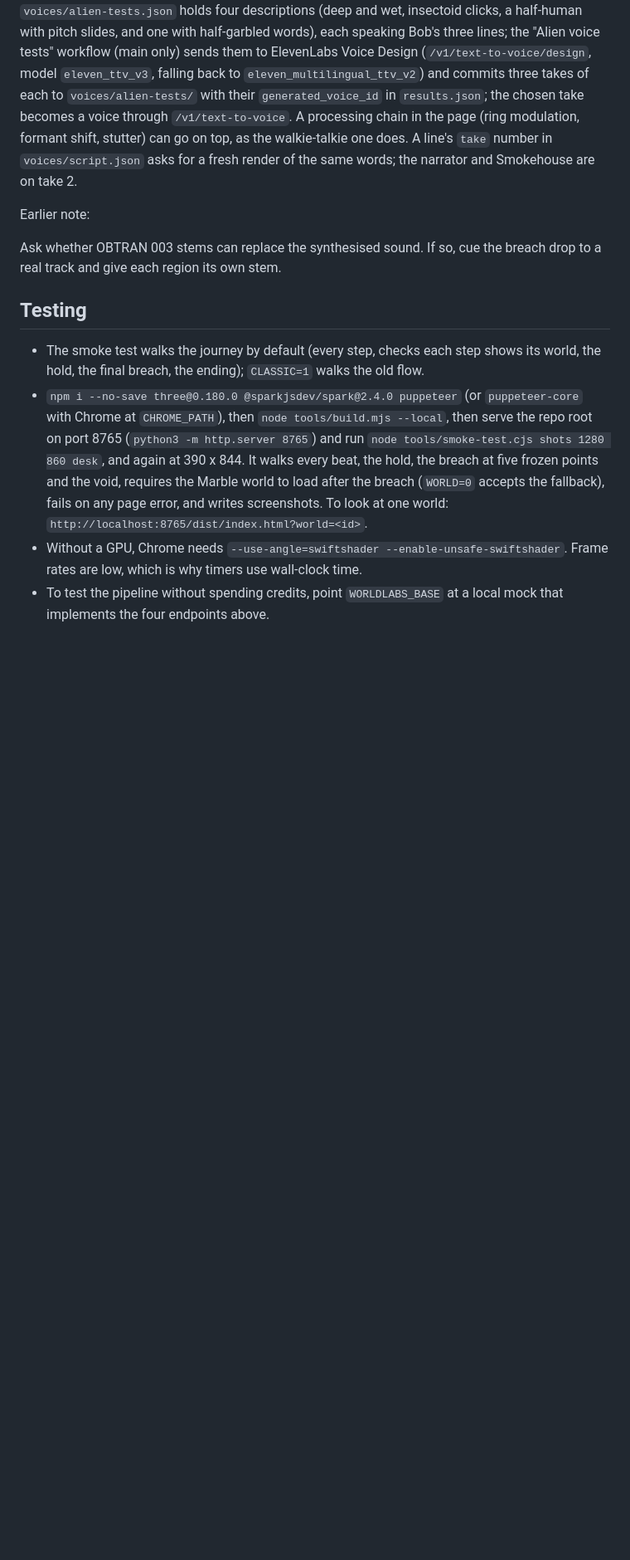
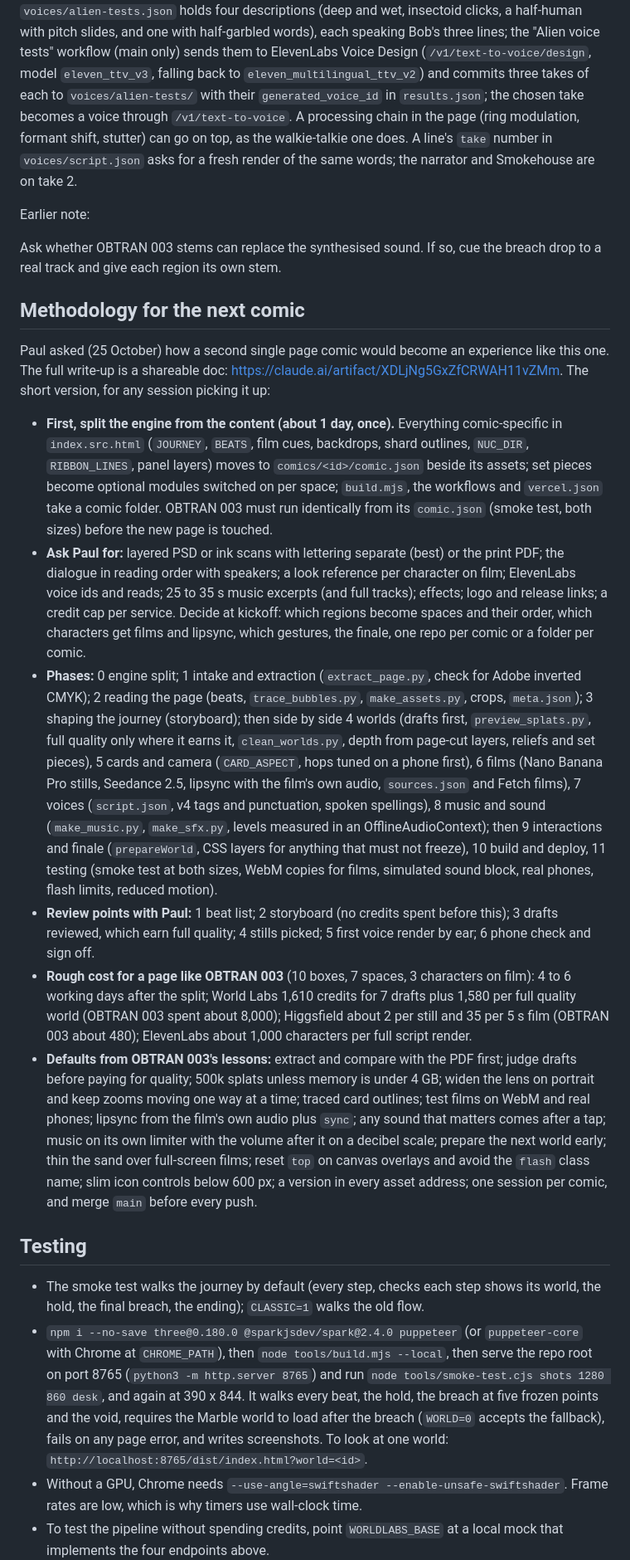
Before and after one commit to luapk/obtran, a Markdown page: CLAUDE.md, the part around the change. Shown at 83% size. Drawn GitHub-style; blank space fills up the shorter version.

Commit message:
CLAUDE.md: methodology for turning the next comic into an experience
Co-Authored-By: Claude Opus 5.5 <noreply@anthropic.com>
Claude-Session: https://claude.ai/code/session_01UT3bediMnpkoJE81DnoRjH

```diff
--- a/CLAUDE.md
+++ b/CLAUDE.md
@@ -346,6 +346,17 @@ Earlier note:
 
 Ask whether OBTRAN 003 stems can replace the synthesised sound. If so, cue the breach drop to a real track and give each region its own stem.
 
+## Methodology for the next comic
+
+Paul asked (25 October) how a second single page comic would become an experience like this one. The full write-up is a shareable doc: https://claude.ai/artifact/XDLjNg5GxZfCRWAH11vZMm. The short version, for any session picking it up:
+
+- **First, split the engine from the content (about 1 day, once).** Everything comic-specific in `index.src.html` (`JOURNEY`, `BEATS`, film cues, backdrops, shard outlines, `NUC_DIR`, `RIBBON_LINES`, panel layers) moves to `comics/<id>/comic.json` beside its assets; set pieces become optional modules switched on per space; `build.mjs`, the workflows and `vercel.json` take a comic folder. OBTRAN 003 must run identically from its `comic.json` (smoke test, both sizes) before the new page is touched.
+- **Ask Paul for:** layered PSD or ink scans with lettering separate (best) or the print PDF; the dialogue in reading order with speakers; a look reference per character on film; ElevenLabs voice ids and reads; 25 to 35 s music excerpts (and full tracks); effects; logo and release links; a credit cap per service. Decide at kickoff: which regions become spaces and their order, which characters get films and lipsync, which gestures, the finale, one repo per comic or a folder per comic.
+- **Phases:** 0 engine split; 1 intake and extraction (`extract_page.py`, check for Adobe inverted CMYK); 2 reading the page (beats, `trace_bubbles.py`, `make_assets.py`, crops, `meta.json`); 3 shaping the journey (storyboard); then side by side 4 worlds (drafts first, `preview_splats.py`, full quality only where it earns it, `clean_worlds.py`, depth from page-cut layers, reliefs and set pieces), 5 cards and camera (`CARD_ASPECT`, hops tuned on a phone first), 6 films (Nano Banana Pro stills, Seedance 2.5, lipsync with the film's own audio, `sources.json` and Fetch films), 7 voices (`script.json`, v4 tags and punctuation, spoken spellings), 8 music and sound (`make_music.py`, `make_sfx.py`, levels measured in an OfflineAudioContext); then 9 interactions and finale (`prepareWorld`, CSS layers for anything that must not freeze), 10 build and deploy, 11 testing (smoke test at both sizes, WebM copies for films, simulated sound block, real phones, flash limits, reduced motion).
+- **Review points with Paul:** 1 beat list; 2 storyboard (no credits spent before this); 3 drafts reviewed, which earn full quality; 4 stills picked; 5 first voice render by ear; 6 phone check and sign off.
+- **Rough cost for a page like OBTRAN 003** (10 boxes, 7 spaces, 3 characters on film): 4 to 6 working days after the split; World Labs 1,610 credits for 7 drafts plus 1,580 per full quality world (OBTRAN 003 spent about 8,000); Higgsfield about 2 per still and 35 per 5 s film (OBTRAN 003 about 480); ElevenLabs about 1,000 characters per full script render.
+- **Defaults from OBTRAN 003's lessons:** extract and compare with the PDF first; judge drafts before paying for quality; 500k splats unless memory is under 4 GB; widen the lens on portrait and keep zooms moving one way at a time; traced card outlines; test films on WebM and real phones; lipsync from the film's own audio plus `sync`; any sound that matters comes after a tap; music on its own limiter with the volume after it on a decibel scale; prepare the next world early; thin the sand over full-screen films; reset `top` on canvas overlays and avoid the `flash` class name; slim icon controls below 600 px; a version in every asset address; one session per comic, and merge `main` before every push.
+
 ## Testing
 
 - The smoke test walks the journey by default (every step, checks each step shows its world, the hold, the final breach, the ending); `CLASSIC=1` walks the old flow.
```
